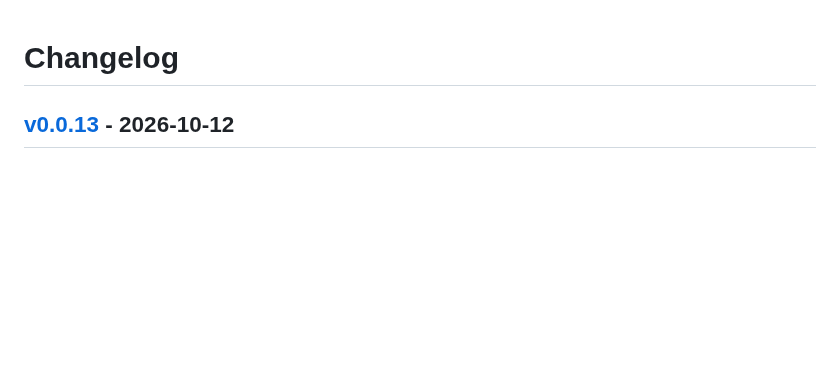
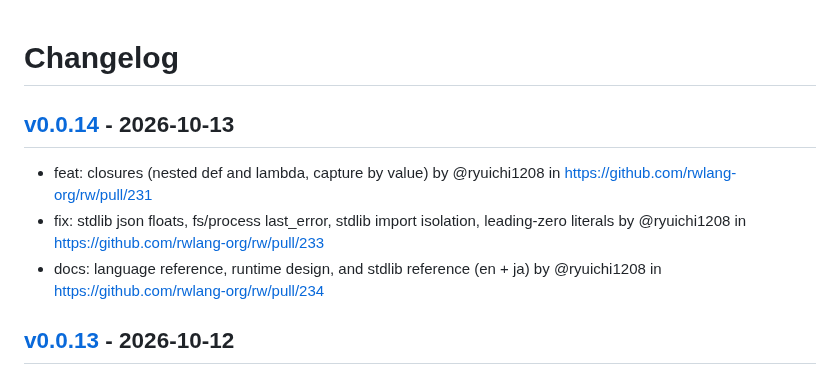
Before and after one commit to rwlang-org/rw, a Markdown page: CHANGELOG.md, the part around the change. Rendered like a GitHub page; blank space fills up the shorter version.

Commit message:
[tagpr] update CHANGELOG.md

```diff
--- a/CHANGELOG.md
+++ b/CHANGELOG.md
@@ -1,4 +1,10 @@
 # Changelog
+
+## [v0.0.14](https://github.com/rwlang-org/rw/compare/v0.0.13...v0.0.14) - 2026-10-13
+
+- feat: closures (nested def and lambda, capture by value) by @ryuichi1208 in https://github.com/rwlang-org/rw/pull/231
+- fix: stdlib json floats, fs/process last_error, stdlib import isolation, leading-zero literals by @ryuichi1208 in https://github.com/rwlang-org/rw/pull/233
+- docs: language reference, runtime design, and stdlib reference (en + ja) by @ryuichi1208 in https://github.com/rwlang-org/rw/pull/234
 
 ## [v0.0.13](https://github.com/rwlang-org/rw/compare/v0.0.12...v0.0.13) - 2026-10-12
 
```
